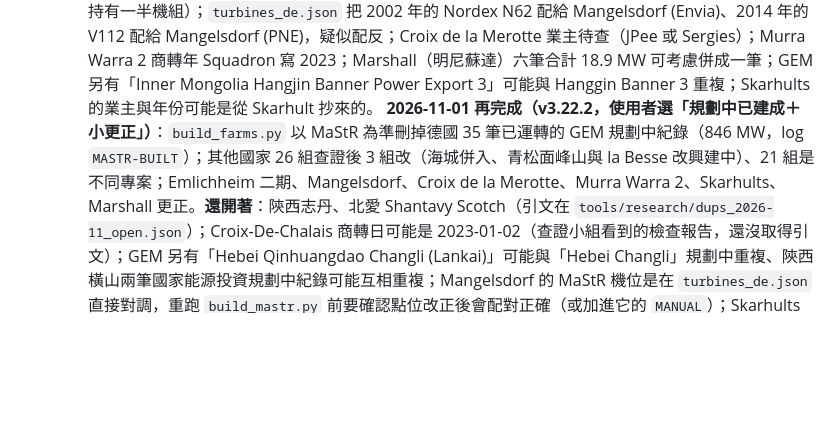
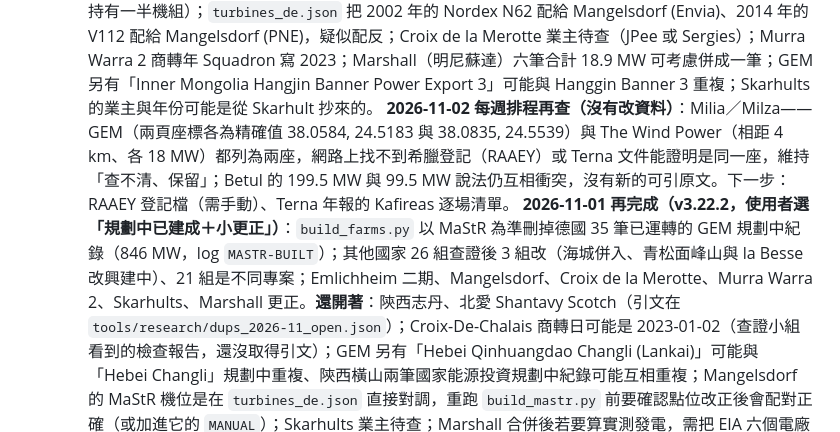
Before and after one commit to dofliu/windfarmTaiwan, a Markdown page: TODO.md, the part around the change. Drawn GitHub-style; blank space fills up the shorter version.

Commit message:
docs: weekly upkeep 2026-11-02 — Milia/Milza and Betul remain open
Co-Authored-By: Claude Sonnet 5.5 <noreply@anthropic.com>
Claude-Session: https://claude.ai/code/session_01LSpYYXyGu9cxjdXMa3WiM3

```diff
--- a/TODO.md
+++ b/TODO.md
@@ -37,6 +37,7 @@
   **2026-10-31 再完成（v3.20.0）**：英國 REPD `tools/build_repd.py` → `data/global/sources/repd_GBR.json`（887 筆對到 793 座；13 座規劃中→營運中、713 筆機組、543 筆業主、3 座點標錯的搬到 REPD 座標、新增 1 座）。**留下的**：REPD 標已除役但沒日期的 Spurness（10 MW）、Ovenden Moor（23 MW）要查除役年再寫進 `farm_cleanup.py`；76 筆對不到的紀錄多是離岸分期（Hornsea 1 Heron & Njord、Race Bank Phase 2、Walney 2 等，本站是合併一筆）與擴建（Whitelee、Clyde、Kype Muir 等已併入本站紀錄），Moor House（12 MW，Banks，2017）因附近有同字「Moor」的風場被保守略過，可人工加；本站英國陸域營運加總 15,434 MW 對官方 17,017 MW（91%）。新一季 REPD（約每季）發布後重跑。**2026-10-31 再完成（v3.21.0，使用者選「風機事故（倒塌、葉片斷裂、火災）」）**：事件 91 → 152 筆（新增 WIND-092…152，61 筆事故、20 國、50 筆接到風場；`tools/build_events.py` 的 ISO／SUB_EN／ORG_EN／FARMS／EN 都已補；研究檔 `tools/research/inc_2026-10_*.json` 已寫進表後刪除）。**沒收或要再查的**：甘肅民勤 2019 年風機倒塌、允能打樁滑移（都只有轉述、抓不到原文）；WIND-099 Loughderryduff 全場容量（NAW 7.7 MW 待核）、WIND-103 Switchgear 86 MW 待核、WIND-113 Cedar Springs 分期；原因未公布的（WIND-093、096、105、111、116、119、149）有官方調查結果時補寫。**下一批可補的類別**：台灣本地事件（施工、海纜、颱風）、近兩年的政策與社會事件（美國離岸停工令、各國競標流標）、里程碑（各國首座浮動式）。
   **2026-11-01 完成（v3.22.0，使用者說「完成一二三」：事件兩批＋查證收尾、月初例行檢查、手機與實景視角＋報告＋效能）**：事件 152 → 199（台灣 16、政策與社會 16、里程碑 15；三組查證小組、222 段引文都核對過，研究檔已刪）；7 筆原因未公布的事故再查（都還沒有正式原因，註記已更新）；丹麥登記檔機位 103 → 110 座（配對加兩種保守備援；Nørre Økse Sø、Brorstrup、Quistrup 依登記檔更正；剩 Brande、Tjæreborg Enge 試驗場與 Southeast Nees 用 OSM）；英國 Spurness、Ovenden Moor（含 Repower）更正、Lambs Hill 重複併掉、Moor House 以 REPD `PARK_OK` 新增；地球儀重疊事件記號疊成一個並標「+n」、閒置時每秒最多約 30 格、手機實景視角說明先收合；台電抓取程式逾時改 45 秒並重試一次。**例行檢查（11-01）**：15 個國外即時來源都正常；`scrape-taipower-wind` 10-31 約一半失敗（台電 d006001 逾時＋備用端點 403，已加重試，合併後看失敗率有沒有下降）；台灣月報表 4-02 仍只到 8 月、印度 MNRE 仍是 9 月 30 日（`latest_wind.py` 不用改）；`build_live_units.py` 重跑沒有新機組（AEMO 106/109、AESO 49/50、IESO 45/45），沒提交。**效能**：本機 Lighthouse 首頁 92、風電知識 87–88（第一次量到 54 是查證小組同時在跑的雜訊，重量兩次與 v3.16.0 相同）；地球儀在無頭瀏覽器用軟體 WebGL，新舊版都量到 TBT 約 78 秒，不能代表真機，要用手動 workflow `lighthouse` 對上線網站量。**觀察報告**：已用新資料重建兩版 PDF（`report/`，不進 git），要發布時手動跑 `build-report`。**留下的**：事件小組列出查不到原文的線索（1965 年澎湖後寮 50 kW、2015 年苗栗／彰化漁民抗議、3.1 期最終名單、又德解約、印度第一座風場、Charles Brush 1888、歐盟風電方案〔沒有國碼〕）；Moor House 附近的 Lambs Hill 已併掉，可順手查其他 GEM 的重複點；英國 OSM 機位沒重跑（需要 OSM 原始下載）。
   **2026-11-01 再完成（v3.22.1，使用者選「全面找重複風場」）**：新的 `tools/qa_dups.py`（同國、同名或幾乎同名、15 km 內、容量 ±10%、年份 ±2；中國、印度、越南的拼音只認完全相同）掃出 47 組，三組查證小組核對後 15 組併成一筆、28 組列進 `farm_cleanup.py` 的 `DUP_OK`，`pr-check` 加 `qa_dups.py --max 4`。**還開著的**（引文在 `tools/research/dups_2026-11_open.json`）：印度 Betul 四筆 50 MW（一組說實際是 99.5 MW 兩期，另一組說 GEM 與 The Wind Power 都是四座、199.5 MW）、希臘 Milia／Milza。**順手發現、還沒改的**：Emlichheim-Nord 刪掉後，MaStR 的北邊機組群仍掛在已刪的名稱上（要重跑 `build_mastr.py`）；「Emlichheim wind farm · 2」已在 2026-09 完工（6 部、25.4 MW），仍列預定；Mangelsdorf (Envia) 的業主可能錯（BOREAS 持有一半機組）；`turbines_de.json` 把 2002 年的 Nordex N62 配給 Mangelsdorf (Envia)、2014 年的 V112 配給 Mangelsdorf (PNE)，疑似配反；Croix de la Merotte 業主待查（JPee 或 Sergies）；Murra Warra 2 商轉年 Squadron 寫 2023；Marshall（明尼蘇達）六筆合計 18.9 MW 可考慮併成一筆；GEM 另有「Inner Mongolia Hangjin Banner Power Export 3」可能與 Hanggin Banner 3 重複；Skarhults 的業主與年份可能是從 Skarhult 抄來的。
+  **2026-11-02 每週排程再查（沒有改資料）**：Milia／Milza——GEM（兩頁座標各為精確值 38.0584, 24.5183 與 38.0835, 24.5539）與 The Wind Power（相距 4 km、各 18 MW）都列為兩座，網路上找不到希臘登記（RAAEY）或 Terna 文件能證明是同一座，維持「查不清、保留」；Betul 的 199.5 MW 與 99.5 MW 說法仍互相衝突，沒有新的可引原文。下一步：RAAEY 登記檔（需手動）、Terna 年報的 Kafireas 逐場清單。
   **2026-11-01 再完成（v3.22.2，使用者選「規劃中已建成＋小更正」）**：`build_farms.py` 以 MaStR 為準刪掉德國 35 筆已運轉的 GEM 規劃中紀錄（846 MW，log `MASTR-BUILT`）；其他國家 26 組查證後 3 組改（海城併入、青松面峰山與 la Besse 改興建中）、21 組是不同專案；Emlichheim 二期、Mangelsdorf、Croix de la Merotte、Murra Warra 2、Skarhults、Marshall 更正。**還開著**：陝西志丹、北愛 Shantavy Scotch（引文在 `tools/research/dups_2026-11_open.json`）；Croix-De-Chalais 商轉日可能是 2023-01-02（查證小組看到的檢查報告，還沒取得引文）；GEM 另有「Hebei Qinhuangdao Changli (Lankai)」可能與「Hebei Changli」規劃中重複、陝西橫山兩筆國家能源投資規劃中紀錄可能互相重複；Mangelsdorf 的 MaStR 機位是在 `turbines_de.json` 直接對調，重跑 `build_mastr.py` 前要確認點位改正後會配對正確（或加進它的 `MANUAL`）；Skarhults 業主待查；Marshall 合併後若要算實測發電，需把 EIA 六個電廠代碼加總。
   **v3.17.2 再完成**：國名標籤加淡底、標籤底下的遠景小點隱藏（`dotsUnderLabels`）；實景視角近處影像外緣淡出（`edgeFade`，雲端測試機看不到真的接縫，要真機確認）。**還沒做、可再加分的**：實景視角的港區與陸地沒有高程與建物（依規定不臆造）。**要真機看一次**：海面效果與到達鏡頭（手機與電腦），雲端測試機的衛星圖磚載不完整。
   **2026-10-31 完成（v3.16.1，使用者說「港口第三批照 TODO 做」）**：17 條對應、6 個港口（查證小組 J／K／L／M／N）；如東小洋口母港 7 座、射陽港 H1 運維、北九州響灘浮體、鹿島銚子沉箱、五島福江浮體場、光陽律村套管廠、Horsens（Samsø 換機）、富美 Ba Son（薄遼三期卸船）、平潭金井、青島中油海（半島南 U1 升壓站）。營運中離岸風場有對應的 152 → 166 座。
```
Also changed, not shown: TODO.en.md (+1 -0 lines).
